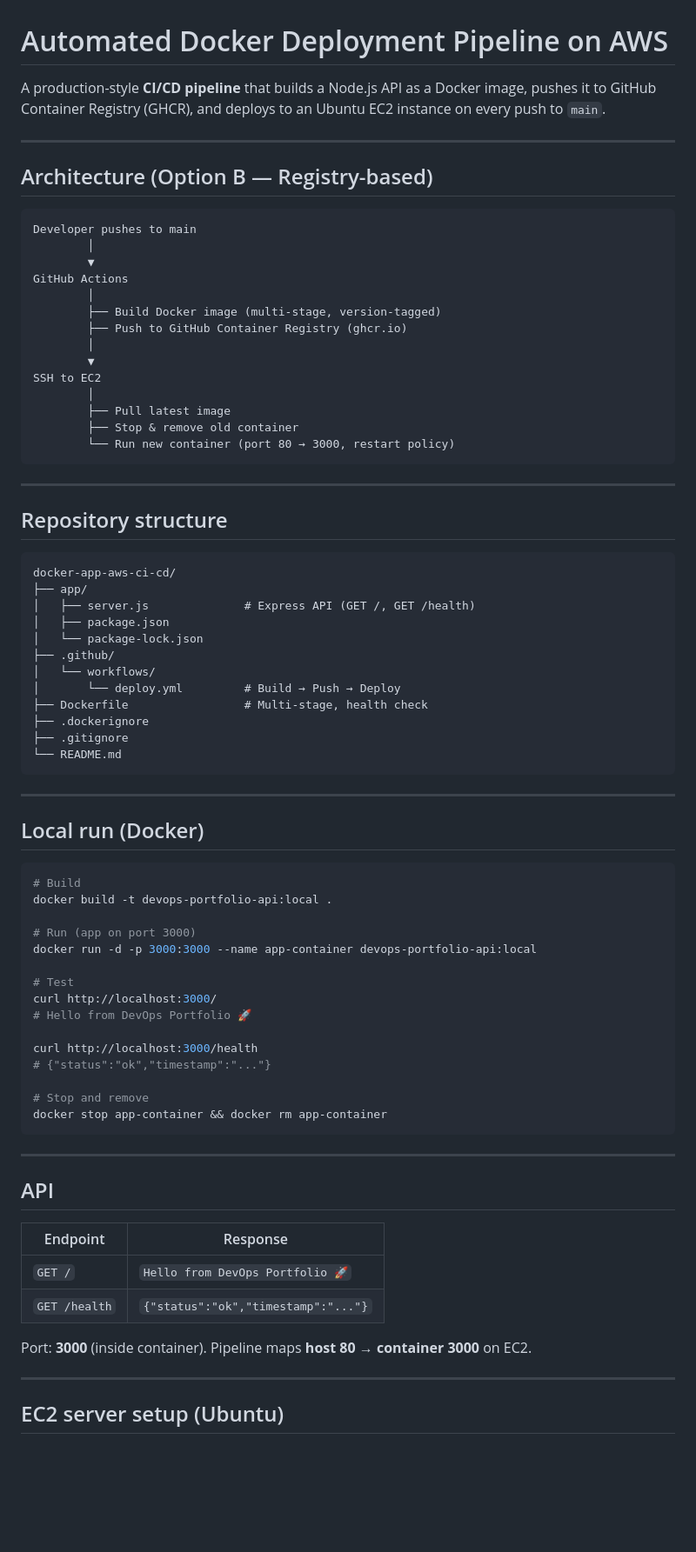
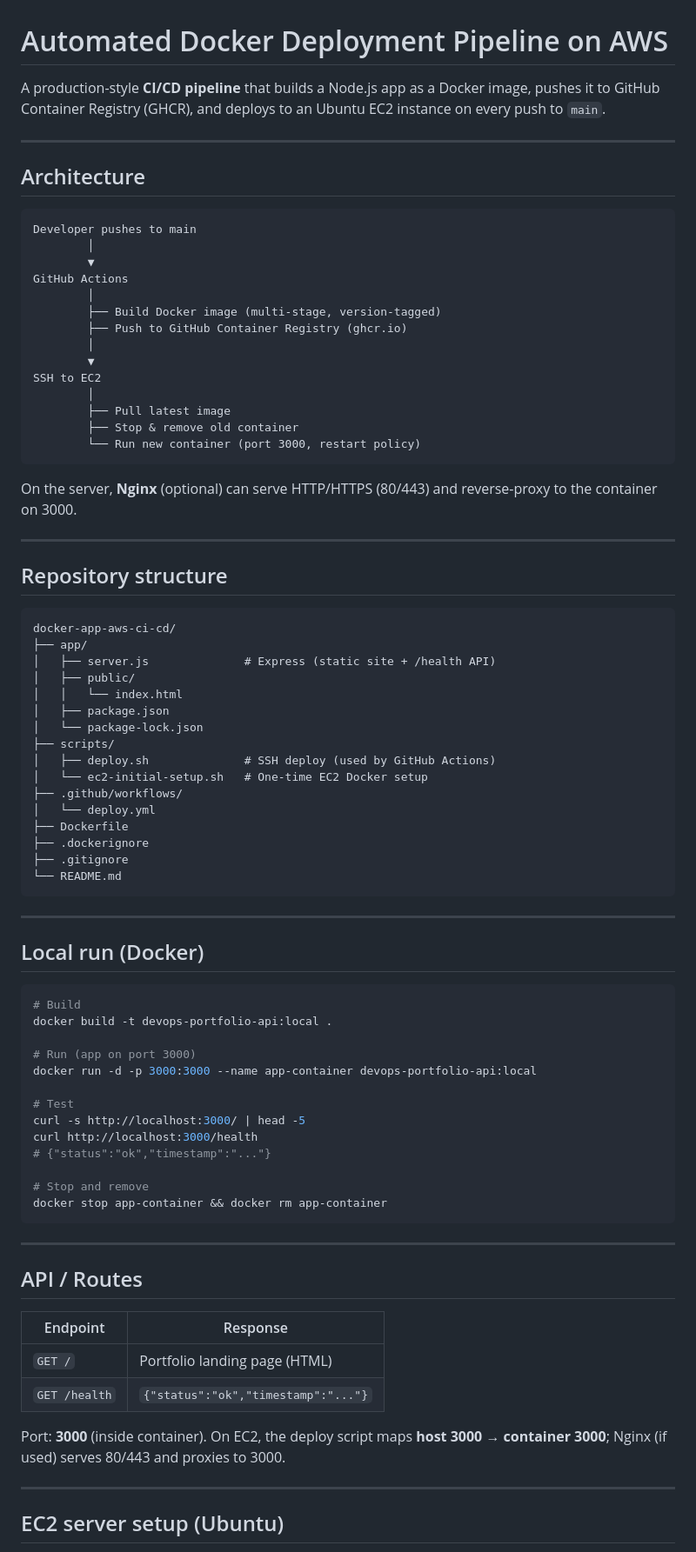
Before and after one commit to rohith-mani-varma/docker-app-aws-ci-cd, a Markdown page: README.md, the part around one of its changes. Shown at 87% size. Rendered like a GitHub page; blank space fills up the shorter version.

````diff
--- a/README.md
+++ b/README.md
@@ -1,10 +1,10 @@
 # Automated Docker Deployment Pipeline on AWS
 
-A production-style **CI/CD pipeline** that builds a Node.js API as a Docker image, pushes it to GitHub Container Registry (GHCR), and deploys to an Ubuntu EC2 instance on every push to `main`.
+A production-style **CI/CD pipeline** that builds a Node.js app as a Docker image, pushes it to GitHub Container Registry (GHCR), and deploys to an Ubuntu EC2 instance on every push to `main`.
 
 ---
 
-## Architecture (Option B — Registry-based)
+## Architecture
 
 ```
 Developer pushes to main
@@ -20,8 +20,10 @@ SSH to EC2
         │
         ├── Pull latest image
         ├── Stop & remove old container
-        └── Run new container (port 80 → 3000, restart policy)
+        └── Run new container (port 3000, restart policy)
 ```
+
+On the server, **Nginx** (optional) can serve HTTP/HTTPS (80/443) and reverse-proxy to the container on 3000.
 
 ---
 
@@ -30,13 +32,17 @@ SSH to EC2
 ```
 docker-app-aws-ci-cd/
 ├── app/
-│   ├── server.js              # Express API (GET /, GET /health)
+│   ├── server.js              # Express (static site + /health API)
+│   ├── public/
+│   │   └── index.html
 │   ├── package.json
 │   └── package-lock.json
-├── .github/
-│   └── workflows/
-│       └── deploy.yml         # Build → Push → Deploy
-├── Dockerfile                 # Multi-stage, health check
+├── scripts/
+│   ├── deploy.sh              # SSH deploy (used by GitHub Actions)
+│   └── ec2-initial-setup.sh   # One-time EC2 Docker setup
+├── .github/workflows/
+│   └── deploy.yml
+├── Dockerfile
 ├── .dockerignore
 ├── .gitignore
 └── README.md
@@ -54,9 +60,7 @@ docker build -t devops-portfolio-api:local .
 docker run -d -p 3000:3000 --name app-container devops-portfolio-api:local
 
 # Test
-curl http://localhost:3000/
-# Hello from DevOps Portfolio 🚀
-
+curl -s http://localhost:3000/ | head -5
 curl http://localhost:3000/health
 # {"status":"ok","timestamp":"..."}
 
@@ -66,14 +70,14 @@ docker stop app-container && docker rm app-container
 
 ---
 
-## API
+## API / Routes
 
 | Endpoint   | Response |
 |-----------|----------|
-| `GET /`   | `Hello from DevOps Portfolio 🚀` |
+| `GET /`   | Portfolio landing page (HTML) |
 | `GET /health` | `{"status":"ok","timestamp":"..."}` |
 
-Port: **3000** (inside container). Pipeline maps **host 80 → container 3000** on EC2.
+Port: **3000** (inside container). On EC2, the deploy script maps **host 3000 → container 3000**; Nginx (if used) serves 80/443 and proxies to 3000.
 
 ---
 
````
Also changed, not shown: other parts of README.md (+9 -16 lines).
